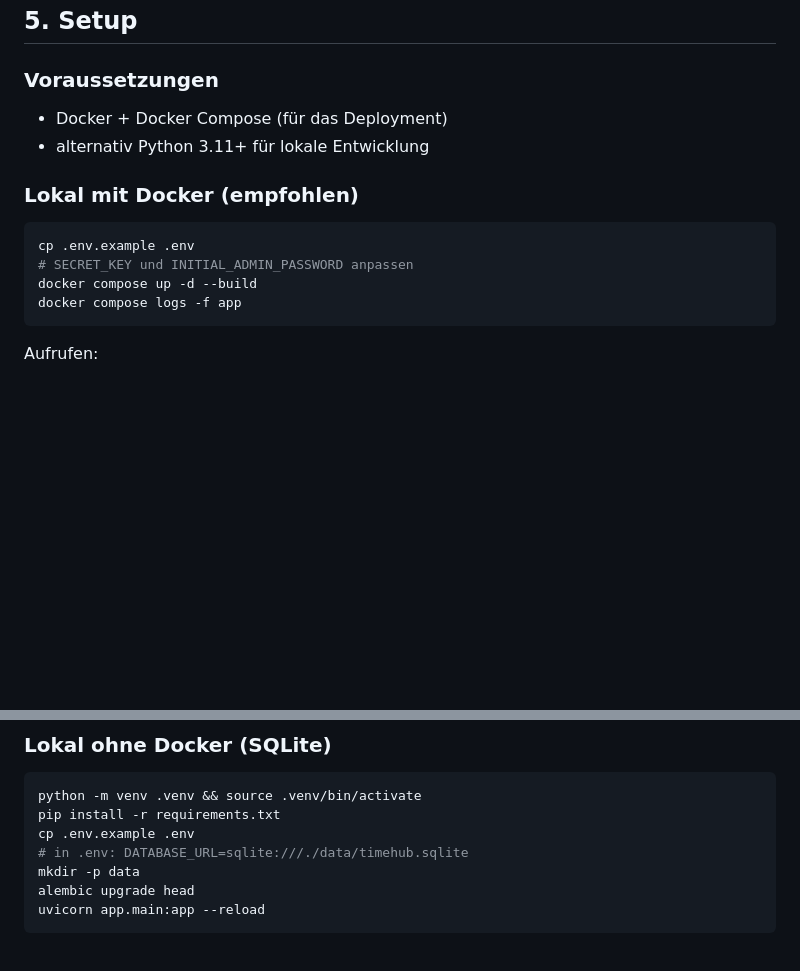
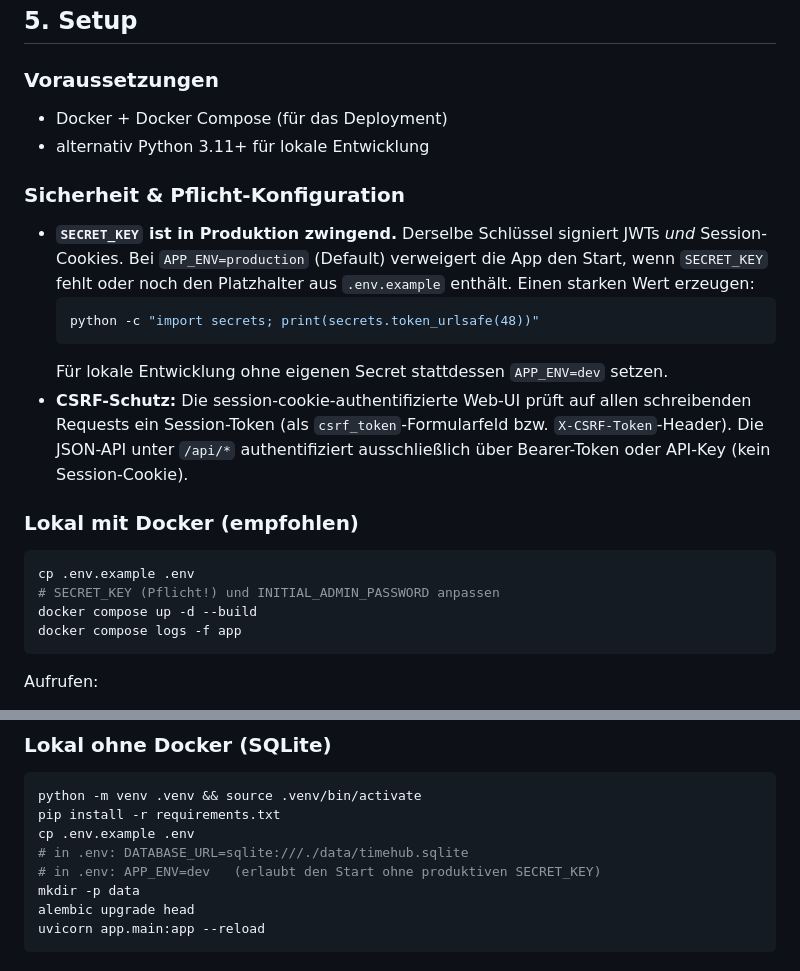
Before and after one commit to joschkarick-homelab/TimeHub, a Markdown page: README.md, 2 parts joined by grey strips. Rendered like a GitHub page; blank space fills up the shorter version.

Commit message:
Docs: SECRET_KEY-Pflicht, APP_ENV=dev und CSRF-Hinweis im README

````diff
--- a/README.md
+++ b/README.md
@@ -133,11 +133,26 @@ Auth-Schemata, die alle geschützten Routen akzeptieren:
 - Docker + Docker Compose (für das Deployment)
 - alternativ Python 3.11+ für lokale Entwicklung
 
+### Sicherheit & Pflicht-Konfiguration
+
+- **`SECRET_KEY` ist in Produktion zwingend.** Derselbe Schlüssel signiert
+  JWTs *und* Session-Cookies. Bei `APP_ENV=production` (Default) verweigert die
+  App den Start, wenn `SECRET_KEY` fehlt oder noch den Platzhalter aus
+  `.env.example` enthält. Einen starken Wert erzeugen:
+  ```bash
+  python -c "import secrets; print(secrets.token_urlsafe(48))"
+  ```
+  Für lokale Entwicklung ohne eigenen Secret stattdessen `APP_ENV=dev` setzen.
+- **CSRF-Schutz:** Die session-cookie-authentifizierte Web-UI prüft auf allen
+  schreibenden Requests ein Session-Token (als `csrf_token`-Formularfeld bzw.
+  `X-CSRF-Token`-Header). Die JSON-API unter `/api/*` authentifiziert
+  ausschließlich über Bearer-Token oder API-Key (kein Session-Cookie).
+
 ### Lokal mit Docker (empfohlen)
 
 ```bash
 cp .env.example .env
-# SECRET_KEY und INITIAL_ADMIN_PASSWORD anpassen
+# SECRET_KEY (Pflicht!) und INITIAL_ADMIN_PASSWORD anpassen
 docker compose up -d --build
 docker compose logs -f app
 ```
@@ -158,6 +173,7 @@ python -m venv .venv && source .venv/bin/activate
 pip install -r requirements.txt
 cp .env.example .env
 # in .env: DATABASE_URL=sqlite:///./data/timehub.sqlite
+# in .env: APP_ENV=dev   (erlaubt den Start ohne produktiven SECRET_KEY)
 mkdir -p data
 alembic upgrade head
 uvicorn app.main:app --reload
````
